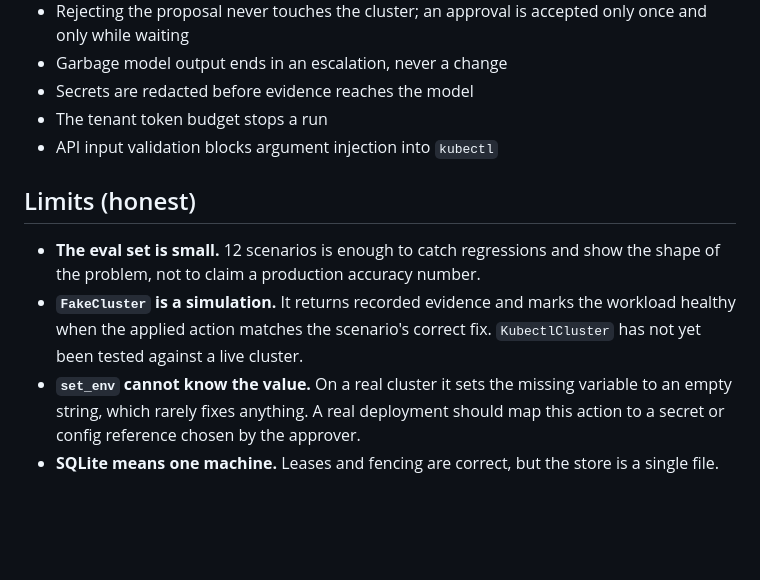
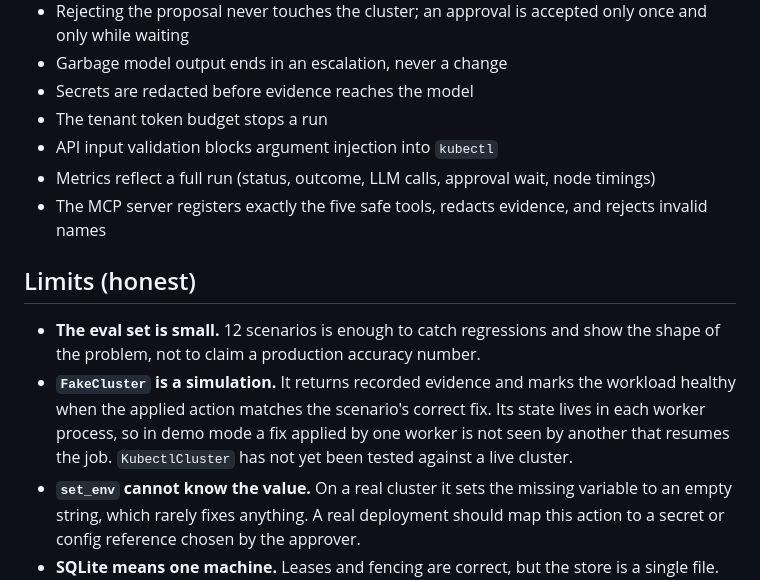
Before and after one commit to SidantxDev/opspilot, a Markdown page: README.md, the part around one of its changes. Drawn GitHub-style; blank space fills up the shorter version.

```diff
--- a/README.md
+++ b/README.md
@@ -136,14 +186,17 @@ python evals/run_evals.py --llm gemini --only redis-down     # one scenario
 - Secrets are redacted before evidence reaches the model
 - The tenant token budget stops a run
 - API input validation blocks argument injection into `kubectl`
+- Metrics reflect a full run (status, outcome, LLM calls, approval wait, node timings)
+- The MCP server registers exactly the five safe tools, redacts evidence, and rejects invalid names
 
 ## Limits (honest)
 
 - **The eval set is small.** 12 scenarios is enough to catch regressions and show the shape of the problem, not
   to claim a production accuracy number.
 - **`FakeCluster` is a simulation.** It returns recorded evidence and marks the workload healthy when the
-  applied action matches the scenario's correct fix. `KubectlCluster` has not yet been tested against a live
-  cluster.
+  applied action matches the scenario's correct fix. Its state lives in each worker process, so in demo mode a
+  fix applied by one worker is not seen by another that resumes the job. `KubectlCluster` has not yet been tested
+  against a live cluster.
 - **`set_env` cannot know the value.** On a real cluster it sets the missing variable to an empty string,
   which rarely fixes anything. A real deployment should map this action to a secret or config reference
   chosen by the approver.
```
Also changed, not shown: other parts of README.md (+59 -9 lines), docs/console-approval.png (added), docs/console-resolved.png (added), 6 other files.
